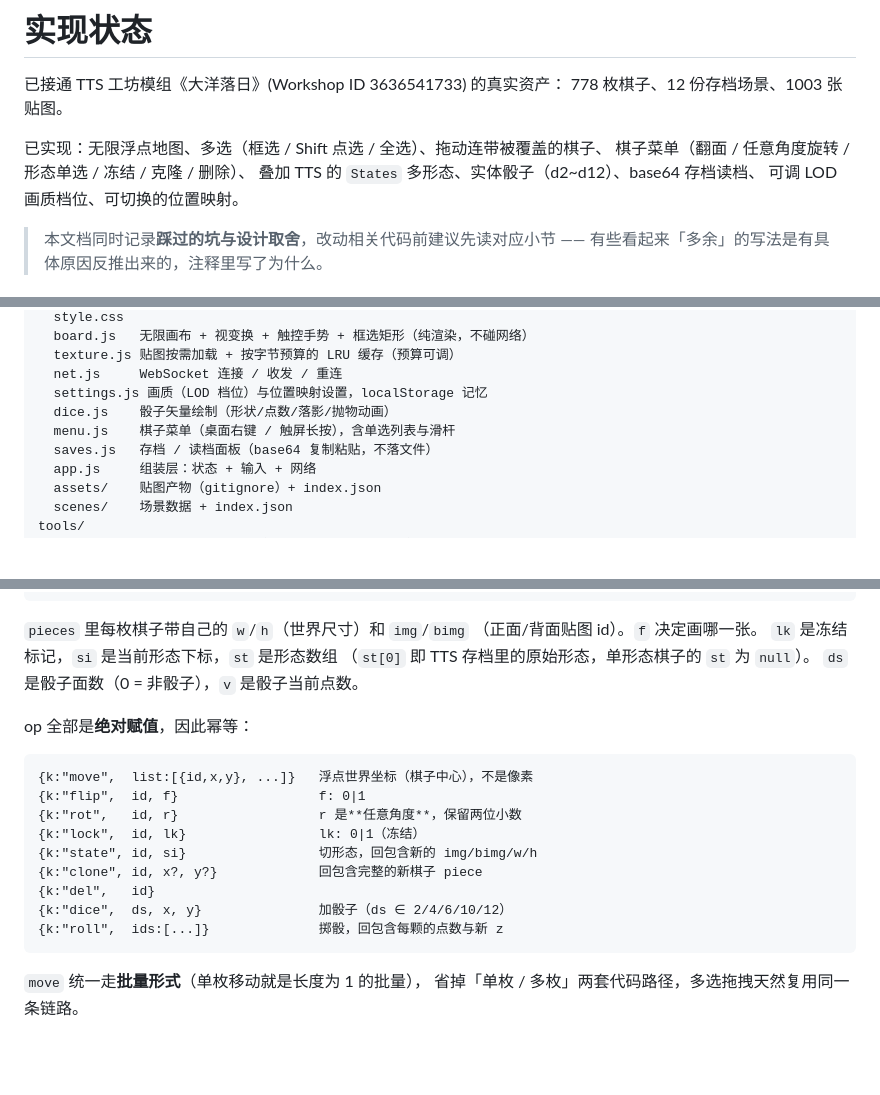
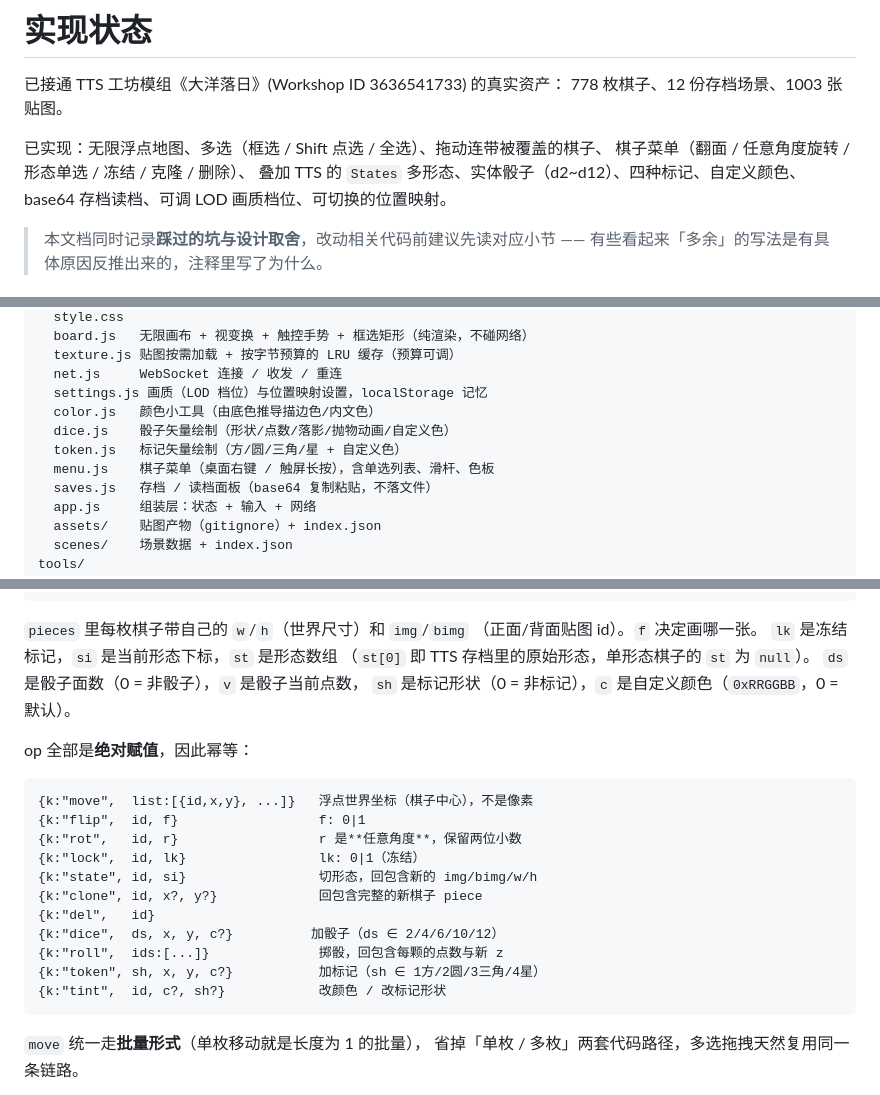
Before and after one commit to cxxy161/web-lite-tabletop-sim, a Markdown page: readme.md, 3 parts joined by grey strips. Drawn GitHub-style; blank space fills up the shorter version.

````diff
--- a/readme.md
+++ b/readme.md
@@ -33,8 +33,8 @@
 
 已实现：无限浮点地图、多选（框选 / Shift 点选 / 全选）、拖动连带被覆盖的棋子、
 棋子菜单（翻面 / 任意角度旋转 / 形态单选 / 冻结 / 克隆 / 删除）、
-叠加 TTS 的 `States` 多形态、实体骰子（d2~d12）、base64 存档读档、
-可调 LOD 画质档位、可切换的位置映射。
+叠加 TTS 的 `States` 多形态、实体骰子（d2~d12）、四种标记、自定义颜色、
+base64 存档读档、可调 LOD 画质档位、可切换的位置映射。
 
 > 本文档同时记录**踩过的坑与设计取舍**，改动相关代码前建议先读对应小节 ——
 > 有些看起来「多余」的写法是有具体原因反推出来的，注释里写了为什么。
@@ -124,8 +124,10 @@ public/
   texture.js 贴图按需加载 + 按字节预算的 LRU 缓存（预算可调）
   net.js     WebSocket 连接 / 收发 / 重连
   settings.js 画质（LOD 档位）与位置映射设置，localStorage 记忆
-  dice.js    骰子矢量绘制（形状/点数/落影/抛物动画）
-  menu.js    棋子菜单（桌面右键 / 触屏长按），含单选列表与滑杆
+  color.js   颜色小工具（由底色推导描边色/内文色）
+  dice.js    骰子矢量绘制（形状/点数/落影/抛物动画/自定义色）
+  token.js   标记矢量绘制（方/圆/三角/星 + 自定义色）
+  menu.js    棋子菜单（桌面右键 / 触屏长按），含单选列表、滑杆、色板
   saves.js   存档 / 读档面板（base64 复制粘贴，不落文件）
   app.js     组装层：状态 + 输入 + 网络
   assets/    贴图产物（gitignore）+ index.json
@@ -150,7 +152,8 @@ S→C  {t:"peer", n}                   在线人数
 （正面/背面贴图 id）。`f` 决定画哪一张。
 `lk` 是冻结标记，`si` 是当前形态下标，`st` 是形态数组
 （`st[0]` 即 TTS 存档里的原始形态，单形态棋子的 `st` 为 `null`）。
-`ds` 是骰子面数（0 = 非骰子），`v` 是骰子当前点数。
+`ds` 是骰子面数（0 = 非骰子），`v` 是骰子当前点数，
+`sh` 是标记形状（0 = 非标记），`c` 是自定义颜色（`0xRRGGBB`，0 = 默认）。
 
 op 全部是**绝对赋值**，因此幂等：
 
@@ -162,8 +165,10 @@ op 全部是**绝对赋值**，因此幂等：
 {k:"state", id, si}                 切形态，回包含新的 img/bimg/w/h
 {k:"clone", id, x?, y?}             回包含完整的新棋子 piece
 {k:"del",   id}
-{k:"dice",  ds, x, y}               加骰子（ds ∈ 2/4/6/10/12）
+{k:"dice",  ds, x, y, c?}          加骰子（ds ∈ 2/4/6/10/12）
 {k:"roll",  ids:[...]}              掷骰，回包含每颗的点数与新 z
+{k:"token", sh, x, y, c?}           加标记（sh ∈ 1方/2圆/3三角/4星）
+{k:"tint",  id, c?, sh?}            改颜色 / 改标记形状
 ```
 
 `move` 统一走**批量形式**（单枚移动就是长度为 1 的批量），
````
Also changed, not shown: other parts of readme.md (+55 -7 lines).
